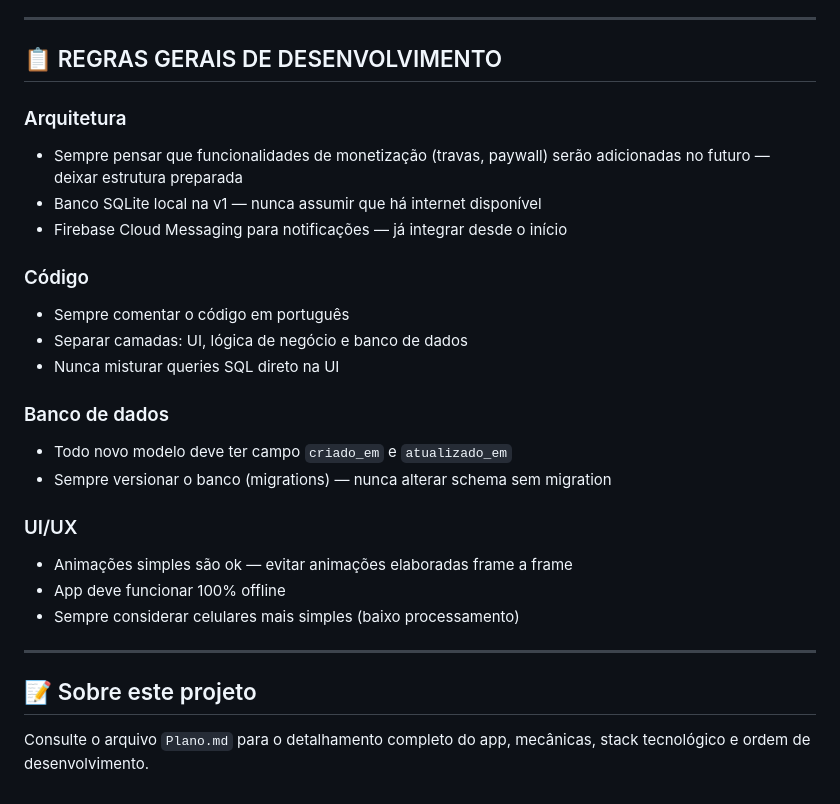
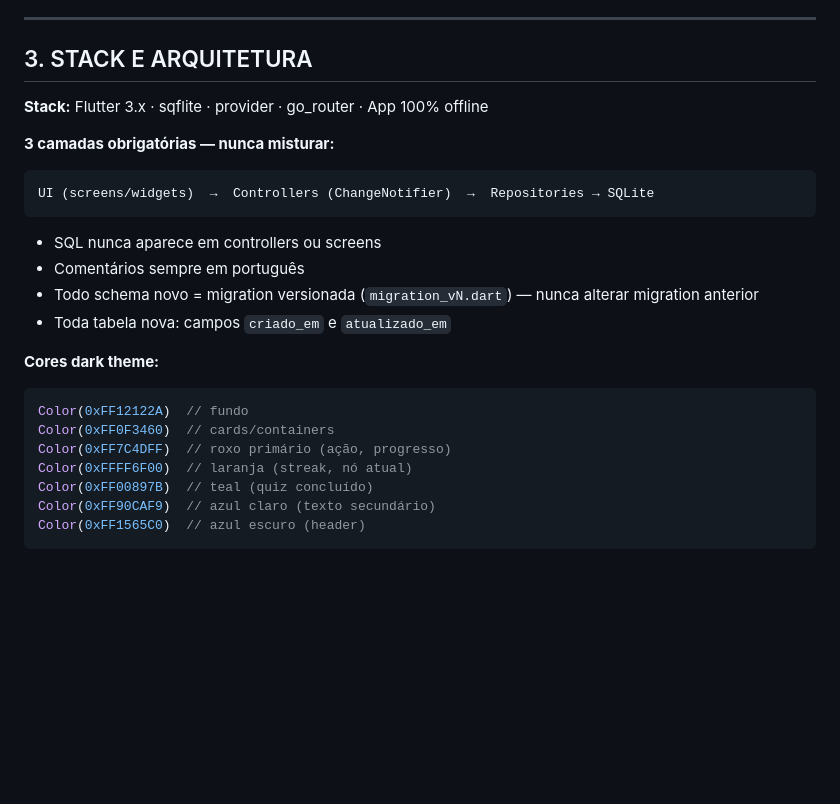
Before and after one commit to carloshdt/flash-quiz, a Markdown page: CLAUDE.md, the part around one of its changes. Drawn GitHub-style; blank space fills up the shorter version.

Commit message:
docs: reorganizar CLAUDE.md com regras de negócio, metrificação e stack

````diff
--- a/CLAUDE.md
+++ b/CLAUDE.md
@@ -72,28 +78,25 @@ Esses dados serão usados futuramente para:
 ---
 
-## 📋 REGRAS GERAIS DE DESENVOLVIMENTO
+## 3. STACK E ARQUITETURA
 
-### Arquitetura
-- Sempre pensar que funcionalidades de monetização (travas, paywall) serão adicionadas no futuro — deixar estrutura preparada
-- Banco SQLite local na v1 — nunca assumir que há internet disponível
-- Firebase Cloud Messaging para notificações — já integrar desde o início
+**Stack:** Flutter 3.x · sqflite · provider · go_router · App 100% offline
 
-### Código
-- Sempre comentar o código em português
-- Separar camadas: UI, lógica de negócio e banco de dados
-- Nunca misturar queries SQL direto na UI
+**3 camadas obrigatórias — nunca misturar:**
+```
+UI (screens/widgets)  →  Controllers (ChangeNotifier)  →  Repositories → SQLite
+```
+- SQL nunca aparece em controllers ou screens
+- Comentários sempre em português
+- Todo schema novo = migration versionada (`migration_vN.dart`) — nunca alterar migration anterior
+- Toda tabela nova: campos `criado_em` e `atualizado_em`
 
-### Banco de dados
-- Todo novo modelo deve ter campo `criado_em` e `atualizado_em`
-- Sempre versionar o banco (migrations) — nunca alterar schema sem migration
-
-### UI/UX
-- Animações simples são ok — evitar animações elaboradas frame a frame
-- App deve funcionar 100% offline
-- Sempre considerar celulares mais simples (baixo processamento)
-
----
-
-## 📝 Sobre este projeto
-Consulte o arquivo `Plano.md` para o detalhamento completo do app,
-mecânicas, stack tecnológico e ordem de desenvolvimento.
+**Cores dark theme:**
+```dart
+Color(0xFF12122A)  // fundo
+Color(0xFF0F3460)  // cards/containers
+Color(0xFF7C4DFF)  // roxo primário (ação, progresso)
+Color(0xFFFF6F00)  // laranja (streak, nó atual)
+Color(0xFF00897B)  // teal (quiz concluído)
+Color(0xFF90CAF9)  // azul claro (texto secundário)
+Color(0xFF1565C0)  // azul escuro (header)
+```
````
Also changed, not shown: other parts of CLAUDE.md (+57 -51 lines).
